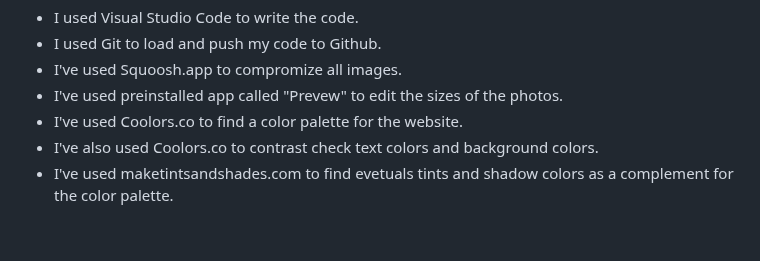
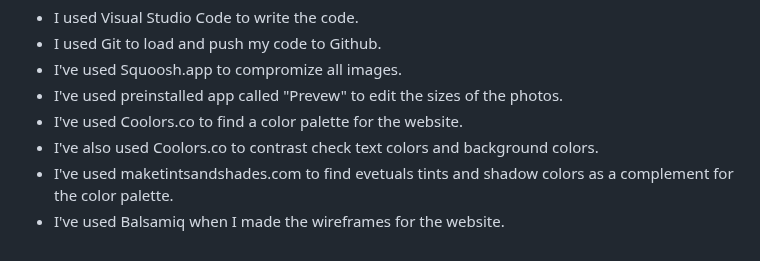
Before and after one commit to Annibor/EarthEcho-Studios, a Markdown page: README.md, the part around the change. Rendered like a GitHub page.

Commit message:
Docs: written software used to wireframes

```diff
--- a/README.md
+++ b/README.md
@@ -151,3 +151,6 @@ Future features for the webpage are:
 - I've used Coolors.co to find a color palette for the website.
 - I've also used Coolors.co to contrast check text colors and background colors.
 - I've used maketintsandshades.com to find evetuals tints and shadow colors as a complement for the color palette.
+- I've used Balsamiq when I made the wireframes for the website.
+
+##
```
